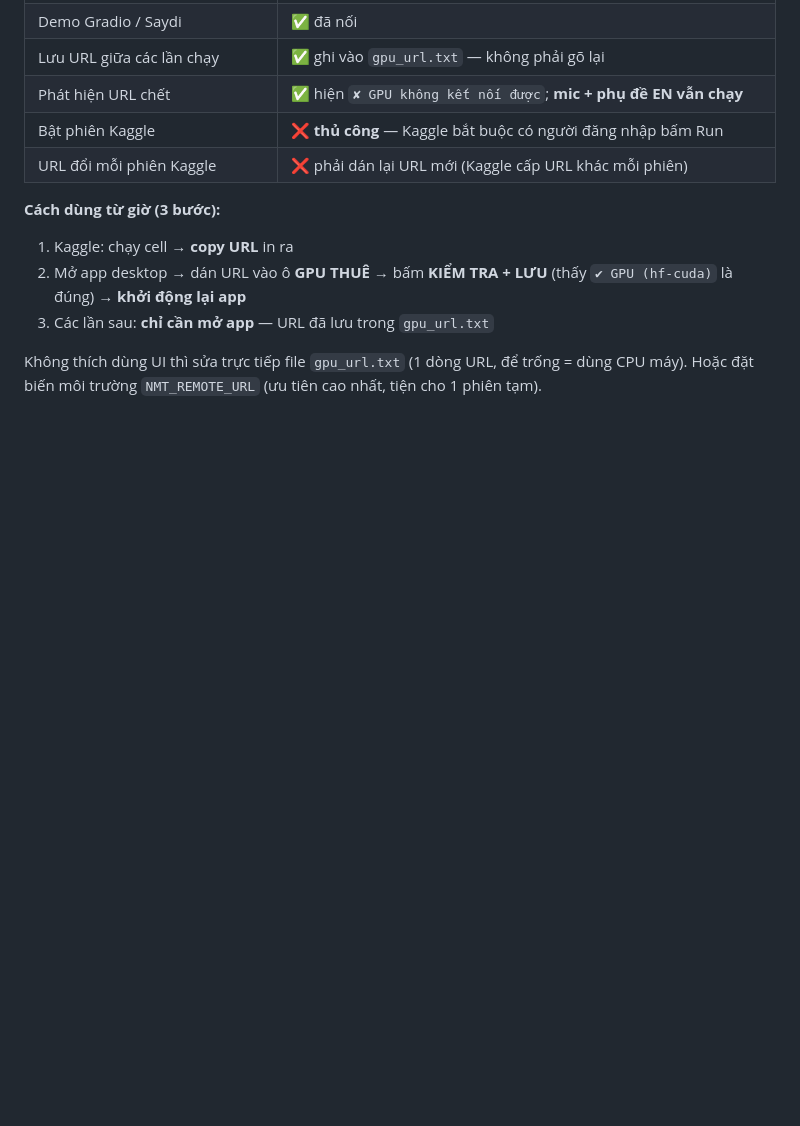
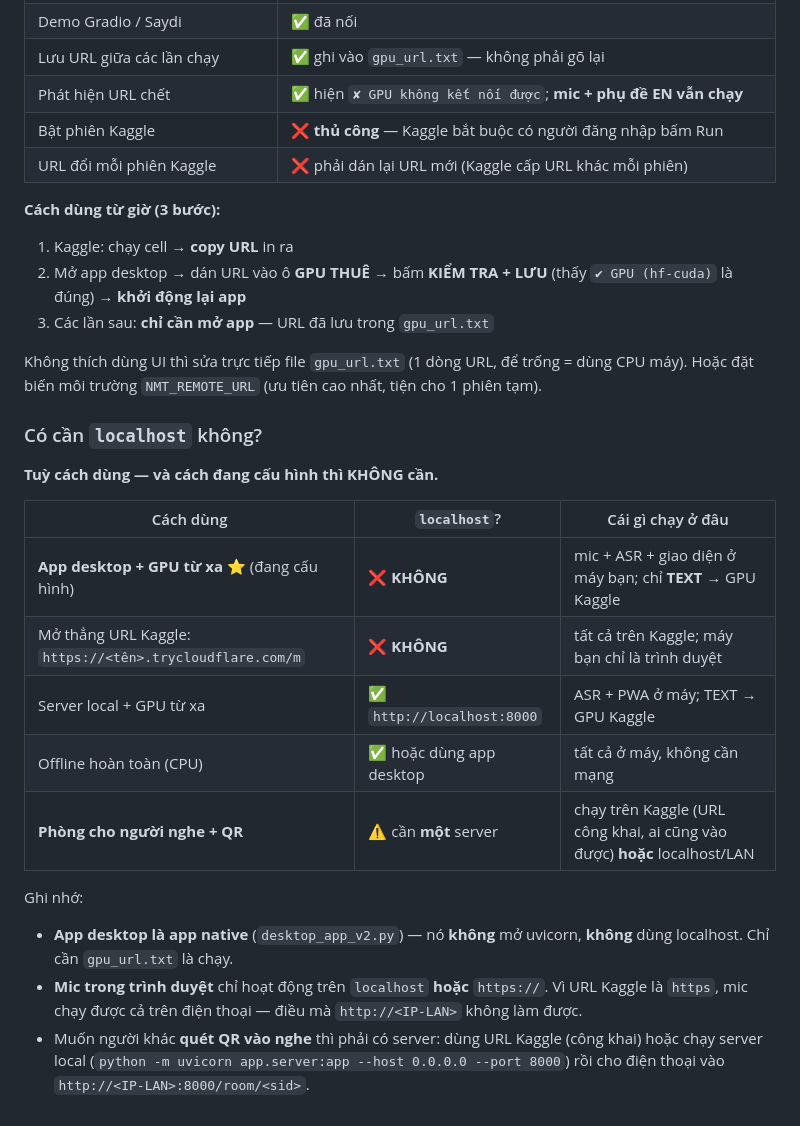
Before and after one commit to haidang07061998-cpu/envi-stream-translator, a Markdown page: README.md, the part around the change. Drawn GitHub-style; blank space fills up the shorter version.

Commit message:
docs: tra loi 'co can localhost khong' - tuy cach dung
- App desktop + GPU tu xa (cach dang cau hinh): KHONG can localhost.
  desktop_app_v2.py la app native, khong mo uvicorn.
- Mo thang URL Kaggle: KHONG can localhost.
- Server local + GPU tu xa / offline CPU: CO dung localhost:8000.
- Phong nguoi nghe + QR: can MOT server (Kaggle hoac local).
- Mic trong trinh duyet: can localhost HOAC https -> URL Kaggle (https) chay duoc
  ca tren dien thoai, khac http://IP-LAN

```diff
--- a/README.md
+++ b/README.md
@@ -435,3 +435,24 @@ so sánh CPU vs GPU — đủ số liệu để đưa vào chương đánh giá
 
 Không thích dùng UI thì sửa trực tiếp file `gpu_url.txt` (1 dòng URL, để trống = dùng CPU máy).
 Hoặc đặt biến môi trường `NMT_REMOTE_URL` (ưu tiên cao nhất, tiện cho 1 phiên tạm).
+
+### Có cần `localhost` không?
+
+**Tuỳ cách dùng — và cách đang cấu hình thì KHÔNG cần.**
+
+| Cách dùng | `localhost`? | Cái gì chạy ở đâu |
+|---|---|---|
+| **App desktop + GPU từ xa** ⭐ (đang cấu hình) | ❌ **KHÔNG** | mic + ASR + giao diện ở máy bạn; chỉ **TEXT** → GPU Kaggle |
+| Mở thẳng URL Kaggle: `https://<tên>.trycloudflare.com/m` | ❌ **KHÔNG** | tất cả trên Kaggle; máy bạn chỉ là trình duyệt |
+| Server local + GPU từ xa | ✅ `http://localhost:8000` | ASR + PWA ở máy; TEXT → GPU Kaggle |
+| Offline hoàn toàn (CPU) | ✅ hoặc dùng app desktop | tất cả ở máy, không cần mạng |
+| **Phòng cho người nghe + QR** | ⚠️ cần **một** server | chạy trên Kaggle (URL công khai, ai cũng vào được) **hoặc** localhost/LAN |
+
+Ghi nhớ:
+- **App desktop là app native** (`desktop_app_v2.py`) — nó **không** mở uvicorn, **không** dùng
+  localhost. Chỉ cần `gpu_url.txt` là chạy.
+- **Mic trong trình duyệt** chỉ hoạt động trên `localhost` **hoặc** `https://`. Vì URL Kaggle là
+  `https`, mic chạy được cả trên điện thoại — điều mà `http://<IP-LAN>` không làm được.
+- Muốn người khác **quét QR vào nghe** thì phải có server: dùng URL Kaggle (công khai) hoặc
+  chạy server local (`python -m uvicorn app.server:app --host 0.0.0.0 --port 8000`) rồi cho
+  điện thoại vào `http://<IP-LAN>:8000/room/<sid>`.
```
